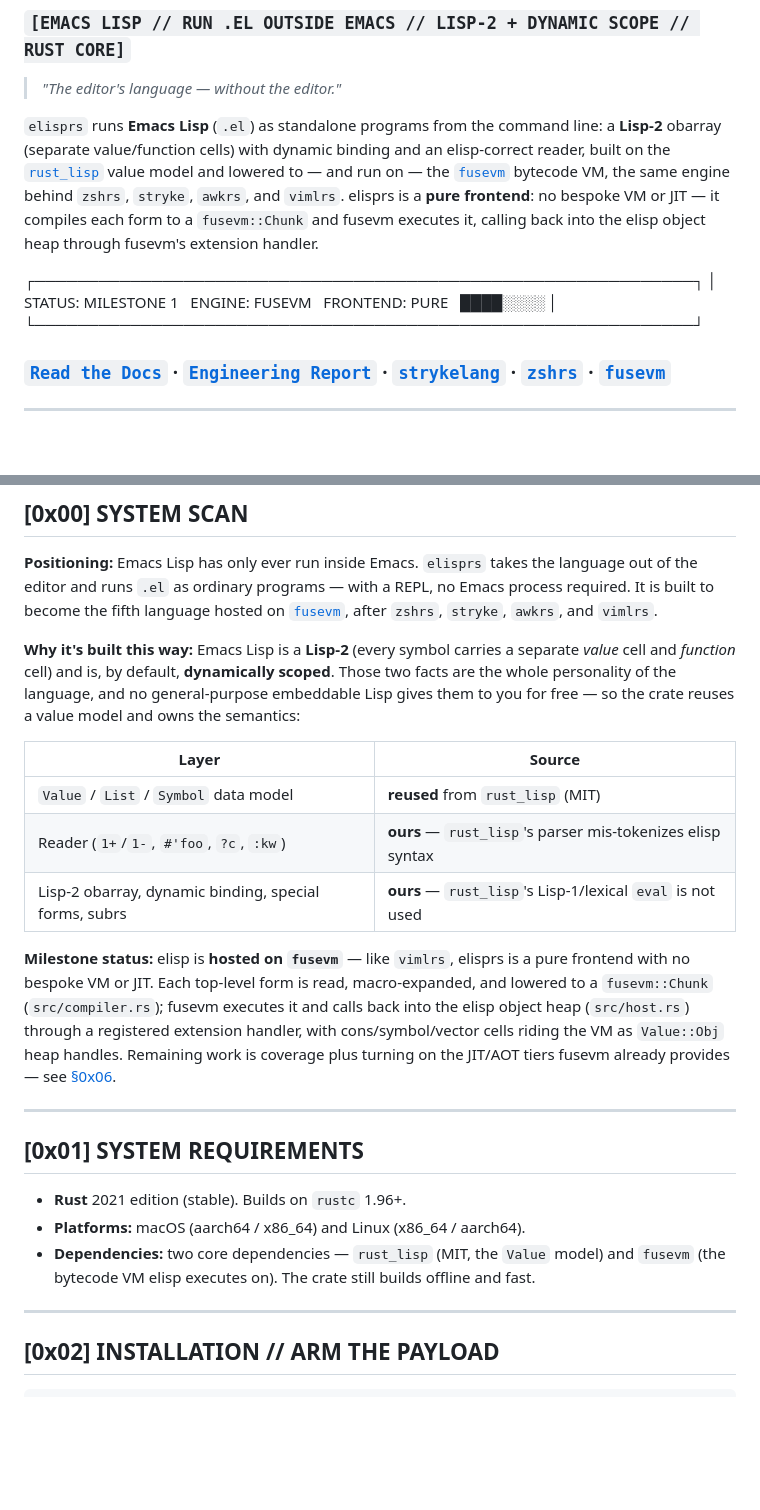
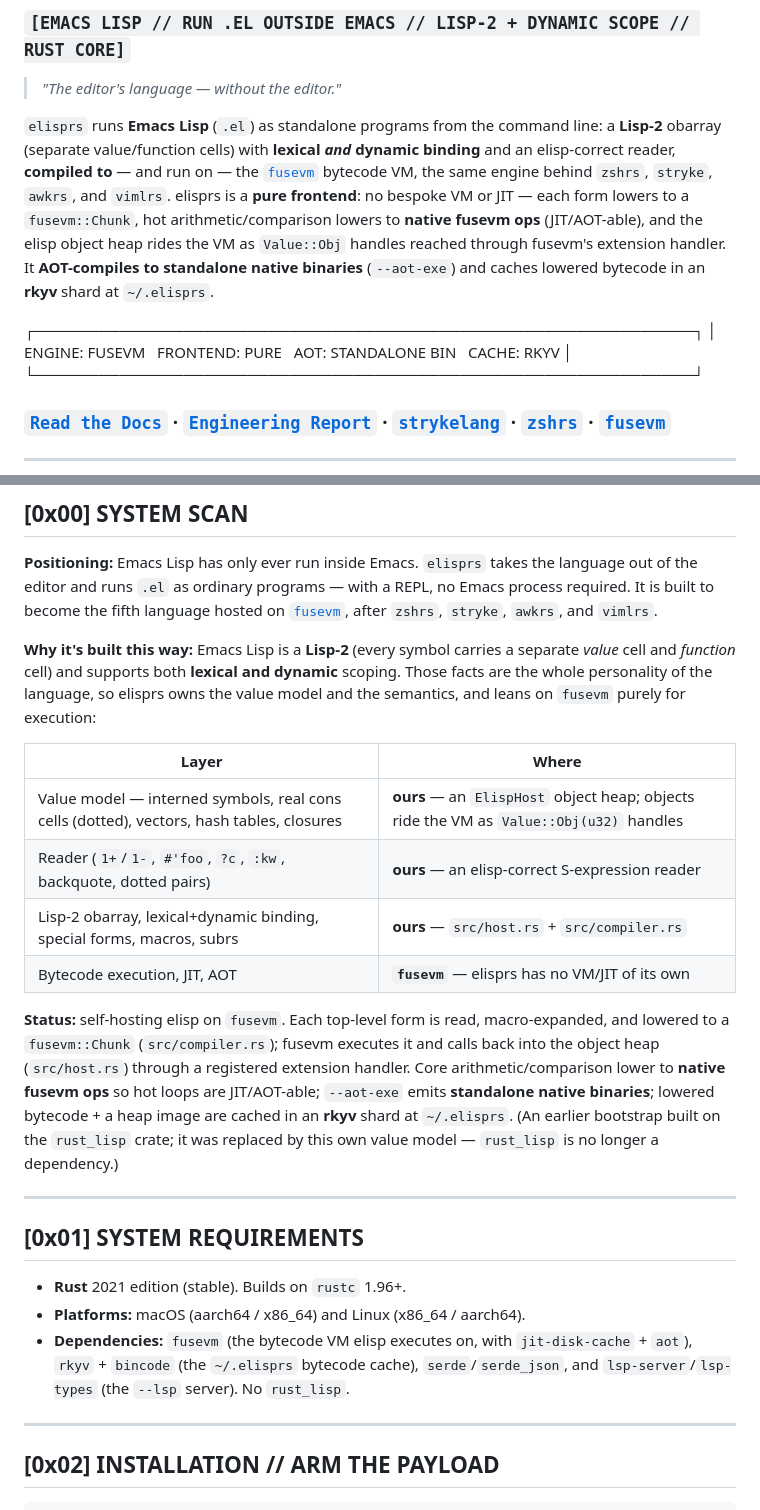
Before and after one commit to MenkeTechnologies/elisprs, a Markdown page: README.md, 2 parts joined by grey strips. Rendered like a GitHub page; blank space fills up the shorter version.

Commit message:
docs: rewrite README intro for the fusevm AOT/rkyv frontend
Describe the current architecture: lexical + dynamic binding, the
ElispHost value model riding the VM as Value::Obj handles, native fusevm
ops for hot arithmetic/comparison, --aot-exe standalone binaries, and the
rkyv bytecode cache at ~/.elisprs. Drop the stale rust_lisp dependency
note (no longer a dependency) and the milestone-progress banner.

```diff
--- a/README.md
+++ b/README.md
@@ -16,10 +16,10 @@
 
 > *"The editor's language — without the editor."*
 
-`elisprs` runs **Emacs Lisp** (`.el`) as standalone programs from the command line: a **Lisp-2** obarray (separate value/function cells) with dynamic binding and an elisp-correct reader, built on the [`rust_lisp`](https://crates.io/crates/rust_lisp) value model and lowered to — and run on — the [`fusevm`](https://github.com/MenkeTechnologies/fusevm) bytecode VM, the same engine behind `zshrs`, `stryke`, `awkrs`, and `vimlrs`. elisprs is a **pure frontend**: no bespoke VM or JIT — it compiles each form to a `fusevm::Chunk` and fusevm executes it, calling back into the elisp object heap through fusevm's extension handler.
+`elisprs` runs **Emacs Lisp** (`.el`) as standalone programs from the command line: a **Lisp-2** obarray (separate value/function cells) with **lexical *and* dynamic binding** and an elisp-correct reader, **compiled to** — and run on — the [`fusevm`](https://github.com/MenkeTechnologies/fusevm) bytecode VM, the same engine behind `zshrs`, `stryke`, `awkrs`, and `vimlrs`. elisprs is a **pure frontend**: no bespoke VM or JIT — each form lowers to a `fusevm::Chunk`, hot arithmetic/comparison lowers to **native fusevm ops** (JIT/AOT-able), and the elisp object heap rides the VM as `Value::Obj` handles reached through fusevm's extension handler. It **AOT-compiles to standalone native binaries** (`--aot-exe`) and caches lowered bytecode in an **rkyv** shard at `~/.elisprs`.
 
  ┌──────────────────────────────────────────────────────────────┐
- │ STATUS: MILESTONE 1 &nbsp; ENGINE: FUSEVM &nbsp; FRONTEND: PURE &nbsp; ████░░░░ │
+ │ ENGINE: FUSEVM &nbsp; FRONTEND: PURE &nbsp; AOT: STANDALONE BIN &nbsp; CACHE: RKYV │
  └──────────────────────────────────────────────────────────────┘
 
 ### [`Read the Docs`](https://menketechnologies.github.io/elisprs/) &middot; [`Engineering Report`](https://menketechnologies.github.io/elisprs/report.html) · [`strykelang`](https://github.com/MenkeTechnologies/strykelang) · [`zshrs`](https://github.com/MenkeTechnologies/zshrs) · [`fusevm`](https://github.com/MenkeTechnologies/fusevm)
@@ -46,15 +46,16 @@
 
 **Positioning:** Emacs Lisp has only ever run inside Emacs. `elisprs` takes the language out of the editor and runs `.el` as ordinary programs — with a REPL, no Emacs process required. It is built to become the fifth language hosted on [`fusevm`](https://github.com/MenkeTechnologies/fusevm), after `zshrs`, `stryke`, `awkrs`, and `vimlrs`.
 
-**Why it's built this way:** Emacs Lisp is a **Lisp-2** (every symbol carries a separate *value* cell and *function* cell) and is, by default, **dynamically scoped**. Those two facts are the whole personality of the language, and no general-purpose embeddable Lisp gives them to you for free — so the crate reuses a value model and owns the semantics:
+**Why it's built this way:** Emacs Lisp is a **Lisp-2** (every symbol carries a separate *value* cell and *function* cell) and supports both **lexical and dynamic** scoping. Those facts are the whole personality of the language, so elisprs owns the value model and the semantics, and leans on `fusevm` purely for execution:
 
-| Layer | Source |
+| Layer | Where |
 |---|---|
-| `Value` / `List` / `Symbol` data model | **reused** from `rust_lisp` (MIT) |
-| Reader (`1+`/`1-`, `#'foo`, `?c`, `:kw`) | **ours** — `rust_lisp`'s parser mis-tokenizes elisp syntax |
-| Lisp-2 obarray, dynamic binding, special forms, subrs | **ours** — `rust_lisp`'s Lisp-1/lexical `eval` is not used |
+| Value model — interned symbols, real cons cells (dotted), vectors, hash tables, closures | **ours** — an `ElispHost` object heap; objects ride the VM as `Value::Obj(u32)` handles |
+| Reader (`1+`/`1-`, `#'foo`, `?c`, `:kw`, backquote, dotted pairs) | **ours** — an elisp-correct S-expression reader |
+| Lisp-2 obarray, lexical+dynamic binding, special forms, macros, subrs | **ours** — `src/host.rs` + `src/compiler.rs` |
+| Bytecode execution, JIT, AOT | **`fusevm`** — elisprs has no VM/JIT of its own |
 
-**Milestone status:** elisp is **hosted on `fusevm`** — like `vimlrs`, elisprs is a pure frontend with no bespoke VM or JIT. Each top-level form is read, macro-expanded, and lowered to a `fusevm::Chunk` (`src/compiler.rs`); fusevm executes it and calls back into the elisp object heap (`src/host.rs`) through a registered extension handler, with cons/symbol/vector cells riding the VM as `Value::Obj` heap handles. Remaining work is coverage plus turning on the JIT/AOT tiers fusevm already provides — see [§0x06](#0x06-roadmap).
+**Status:** self-hosting elisp on `fusevm`. Each top-level form is read, macro-expanded, and lowered to a `fusevm::Chunk` (`src/compiler.rs`); fusevm executes it and calls back into the object heap (`src/host.rs`) through a registered extension handler. Core arithmetic/comparison lower to **native fusevm ops** so hot loops are JIT/AOT-able; `--aot-exe` emits **standalone native binaries**; lowered bytecode + a heap image are cached in an **rkyv** shard at `~/.elisprs`. (An earlier bootstrap built on the `rust_lisp` crate; it was replaced by this own value model — `rust_lisp` is no longer a dependency.)
 
 ---
 
@@ -62,7 +63,7 @@
 
 - **Rust** 2021 edition (stable). Builds on `rustc` 1.96+.
 - **Platforms:** macOS (aarch64 / x86_64) and Linux (x86_64 / aarch64).
-- **Dependencies:** two core dependencies — `rust_lisp` (MIT, the `Value` model) and `fusevm` (the bytecode VM elisp executes on). The crate still builds offline and fast.
+- **Dependencies:** `fusevm` (the bytecode VM elisp executes on, with `jit-disk-cache` + `aot`), `rkyv` + `bincode` (the `~/.elisprs` bytecode cache), `serde`/`serde_json`, and `lsp-server`/`lsp-types` (the `--lsp` server). No `rust_lisp`.
 
 ---
 
```
